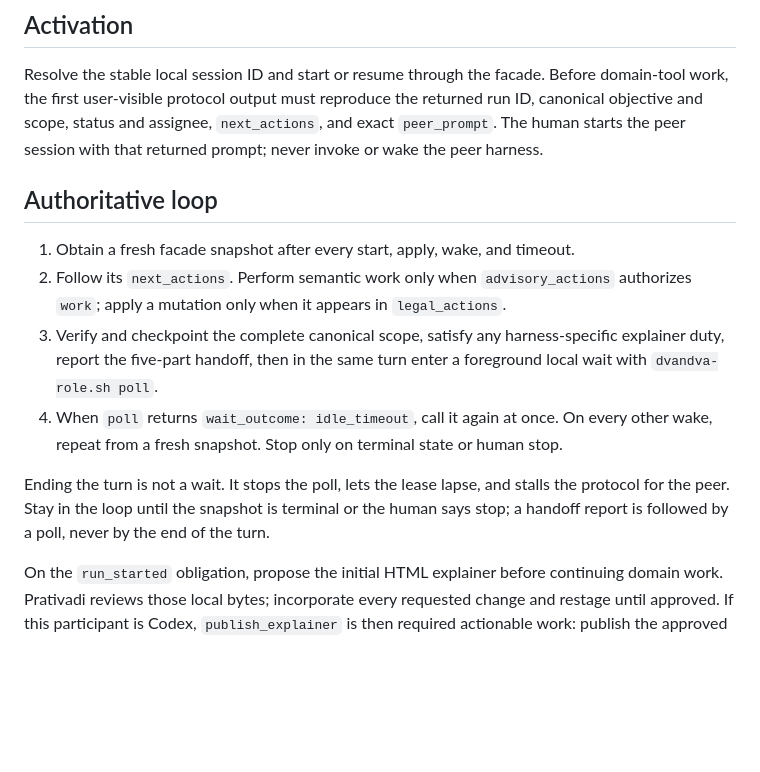
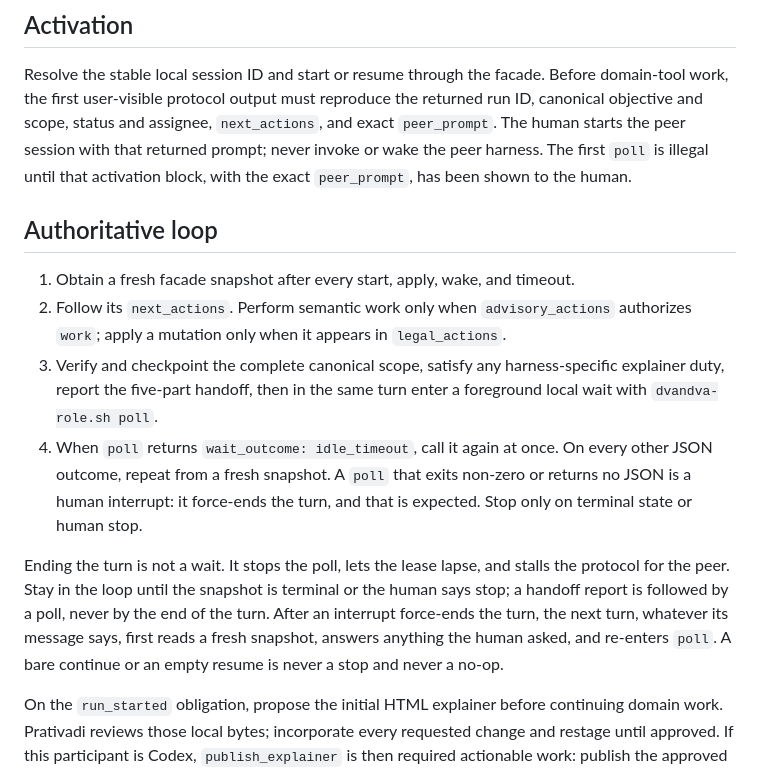
Before and after one commit to axatbhardwaj/Dvandva, a Markdown page: skills/vadi/SKILL.md, the part around the change. Drawn GitHub-style; blank space fills up the shorter version.

Commit message:
docs(vadi): gate the first poll on the peer prompt; treat a killed poll as a human interrupt
The activation block with the exact peer_prompt must be shown before the
first poll. A poll that exits non-zero or returns no JSON is a human
interrupt that force-ends the turn; the next turn reads a fresh snapshot,
answers the human, and re-enters poll. A bare continue is never a stop.

Refs axatbhardwaj/Dvandva#22

```diff
--- a/skills/vadi/SKILL.md
+++ b/skills/vadi/SKILL.md
@@ -14,7 +14,9 @@ Resolve the stable local session ID and start or resume through the facade.
 Before domain-tool work, the first user-visible protocol output must reproduce
 the returned run ID, canonical objective and scope, status and assignee,
 `next_actions`, and exact `peer_prompt`. The human starts the peer session with
-that returned prompt; never invoke or wake the peer harness.
+that returned prompt; never invoke or wake the peer harness. The first
+`poll` is illegal until that activation block, with the exact `peer_prompt`,
+has been shown to the human.
 
 ## Authoritative loop
 
@@ -26,13 +28,18 @@ that returned prompt; never invoke or wake the peer harness.
    harness-specific explainer duty, report the five-part handoff, then in the
    same turn enter a foreground local wait with `dvandva-role.sh poll`.
 4. When `poll` returns `wait_outcome: idle_timeout`, call it again at once.
-   On every other wake, repeat from a fresh snapshot. Stop only on terminal
-   state or human stop.
+   On every other JSON outcome, repeat from a fresh snapshot. A `poll` that
+   exits non-zero or returns no JSON is a human interrupt: it force-ends the
+   turn, and that is expected. Stop only on terminal state or human stop.
 
 Ending the turn is not a wait. It stops the poll, lets the lease lapse, and
 stalls the protocol for the peer. Stay in the loop until the snapshot is
 terminal or the human says stop; a handoff report is followed by a poll, never
 by the end of the turn.
+After an interrupt force-ends the turn, the next turn, whatever its message
+says, first reads a fresh snapshot, answers anything the human asked, and
+re-enters `poll`. A bare continue or an empty resume is never a stop and never
+a no-op.
 
 On the `run_started` obligation, propose the initial HTML explainer before
 continuing domain work. Prativadi reviews those local bytes; incorporate every
```
Also changed, not shown: 1 other file.
